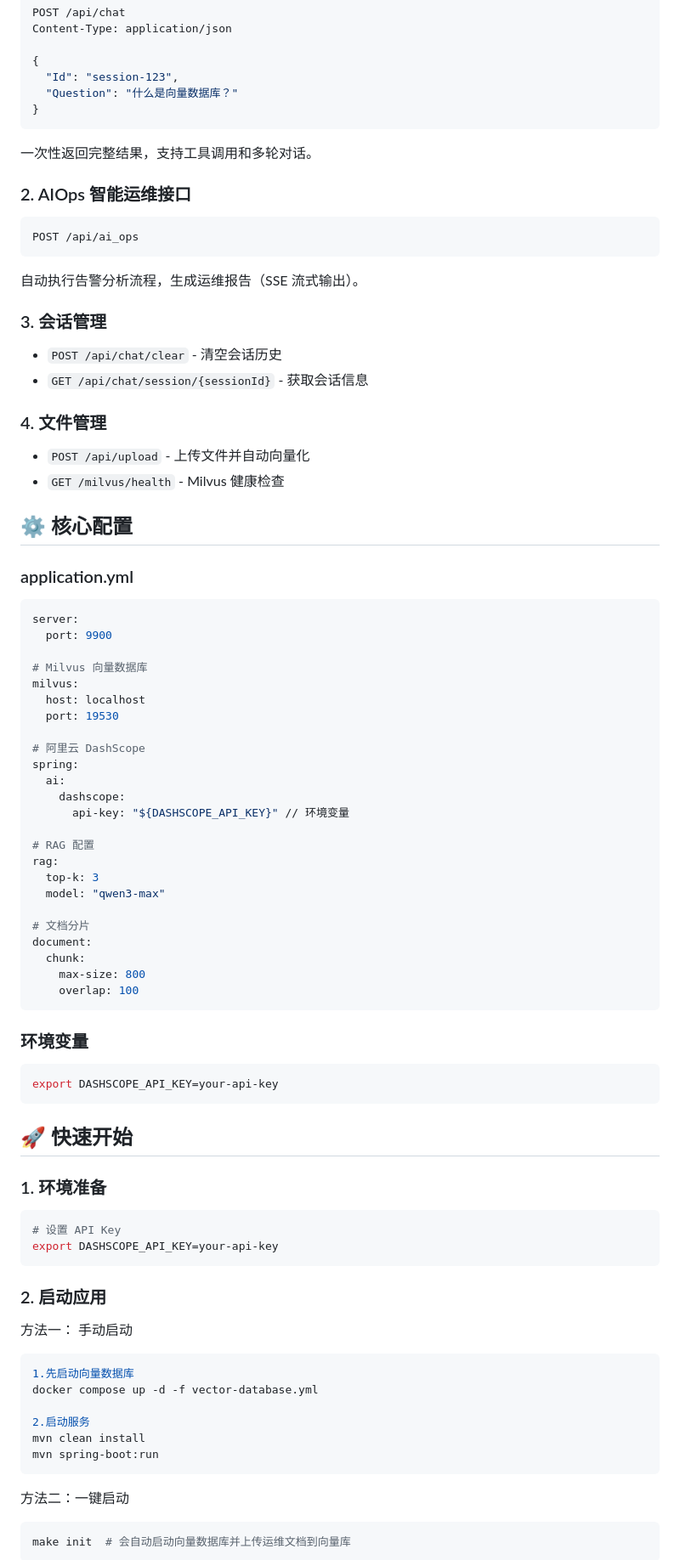
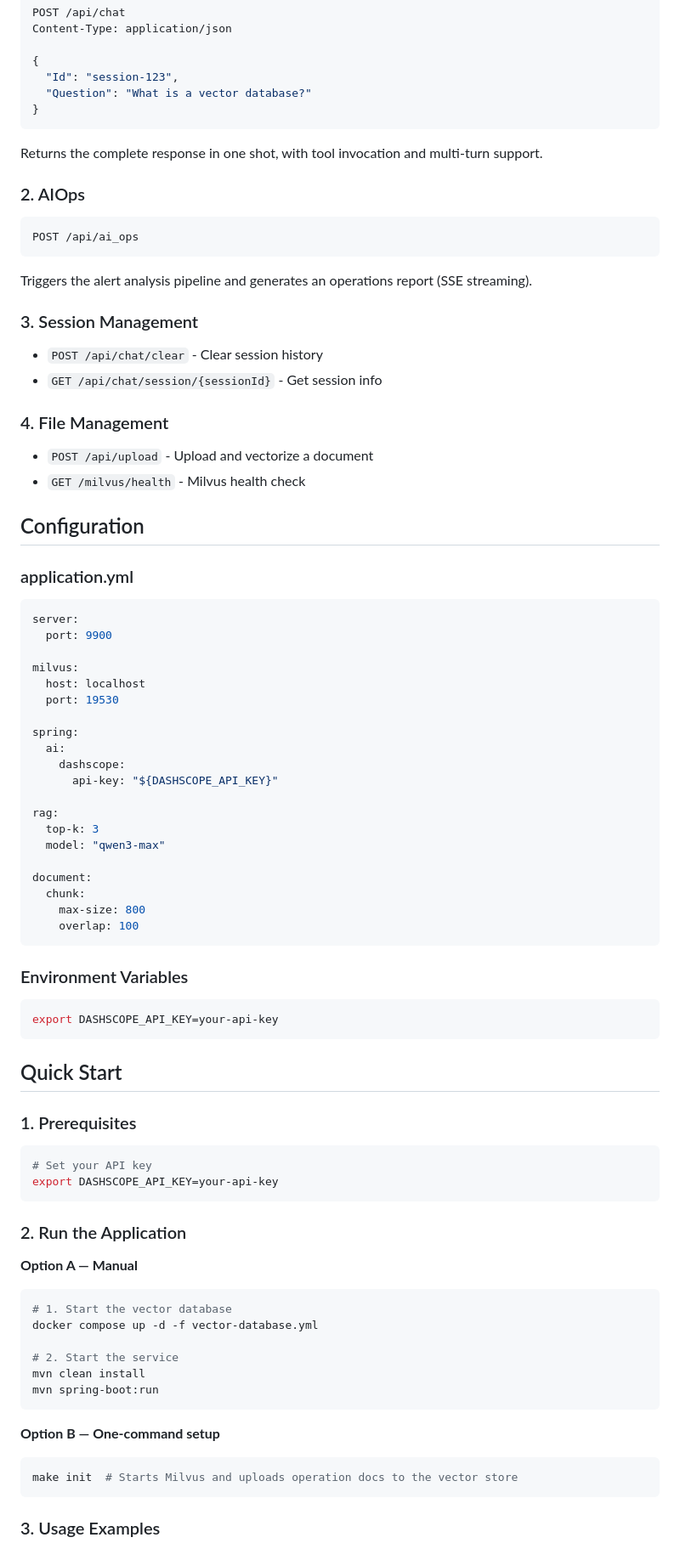
Before and after one commit to distancewk/oncall-agent, a Markdown page: README.md, the part around one of its changes. Shown at 85% size. Rendered like a GitHub page.

````diff
--- a/README.md
+++ b/README.md
@@ -79,30 +79,29 @@ Content-Type: application/json
 
 {
   "Id": "session-123",
-  "Question": "什么是向量数据库？"
+  "Question": "What is a vector database?"
 }
 ```
-一次性返回完整结果，支持工具调用和多轮对话。
+Returns the complete response in one shot, with tool invocation and multi-turn support.
 
-### 2. AIOps 智能运维接口
+### 2. AIOps
 
 ```bash
 POST /api/ai_ops
 ```
-自动执行告警分析流程，生成运维报告（SSE 流式输出）。
+Triggers the alert analysis pipeline and generates an operations report (SSE streaming).
 
-### 3. 会话管理
+### 3. Session Management
 
-- `POST /api/chat/clear` - 清空会话历史
-- `GET /api/chat/session/{sessionId}` - 获取会话信息
+- `POST /api/chat/clear` - Clear session history
+- `GET /api/chat/session/{sessionId}` - Get session info
 
-### 4. 文件管理
+### 4. File Management
 
-- `POST /api/upload` - 上传文件并自动向量化
-- `GET /milvus/health` - Milvus 健康检查
+- `POST /api/upload` - Upload and vectorize a document
+- `GET /milvus/health` - Milvus health check
 
-
-## ⚙️ 核心配置
+## Configuration
 
 ### application.yml
 
@@ -110,60 +109,56 @@ POST /api/ai_ops
 server:
   port: 9900
 
-# Milvus 向量数据库
 milvus:
   host: localhost
   port: 19530
 
-# 阿里云 DashScope
 spring:
   ai:
     dashscope:
-      api-key: "${DASHSCOPE_API_KEY}" // 环境变量
+      api-key: "${DASHSCOPE_API_KEY}"
 
-# RAG 配置
 rag:
   top-k: 3
   model: "qwen3-max"
 
-# 文档分片
 document:
   chunk:
     max-size: 800
     overlap: 100
 ```
 
-### 环境变量
+### Environment Variables
 
 ```bash
 export DASHSCOPE_API_KEY=your-api-key
 ```
 
+## Quick Start
 
-## 🚀 快速开始
-
-### 1. 环境准备
+### 1. Prerequisites
 
 ```bash
-# 设置 API Key
+# Set your API key
 export DASHSCOPE_API_KEY=your-api-key
 ```
 
-### 2. 启动应用
+### 2. Run the Application
 
-方法一： 手动启动
+**Option A — Manual**
 ```bash
-1.先启动向量数据库
+# 1. Start the vector database
 docker compose up -d -f vector-database.yml
 
-2.启动服务
+# 2. Start the service
 mvn clean install
 mvn spring-boot:run
 ```
 
-方法二：一键启动
+**Option B — One-command setup**
 ```bash
-make init  # 会自动启动向量数据库并上传运维文档到向量库
+make init  # Starts Milvus and uploads operation docs to the vector store
 ```
 
+### 3. Usage Examples
 
````
Also changed, not shown: other parts of README.md (+54 -57 lines).
